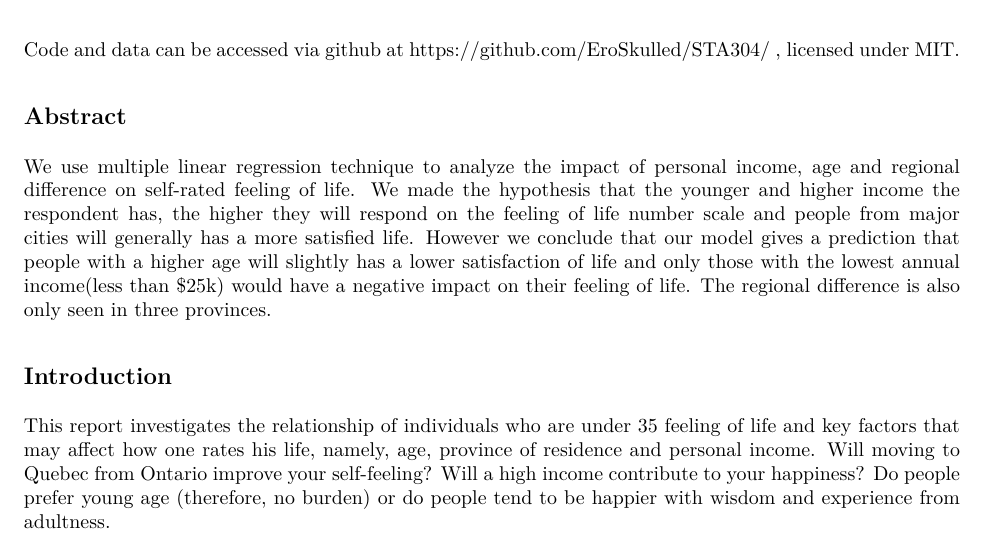
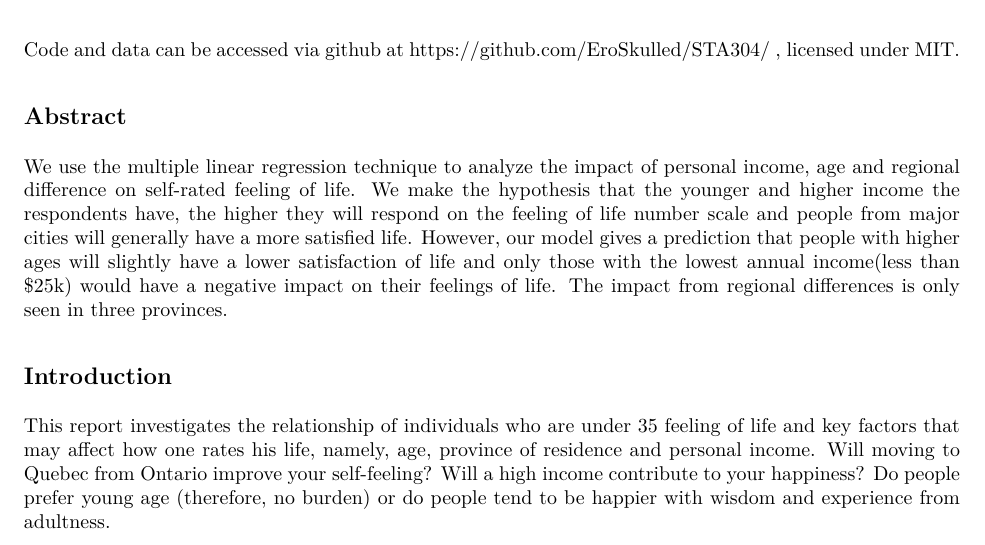
Before and after one commit to EroSkulled/STA304, an R Markdown document (ProblemSet2.Rmd): part of page 1 of 12, cut so that both start at the same text. The pictures show the output file ProblemSet2.pdf that the author committed with the source.

Commit message:
Add files via upload

```diff
--- a/ProblemSet2.Rmd
+++ b/ProblemSet2.Rmd
@@ -27,7 +27,8 @@ Code and data can be accessed via github at https://github.com/EroSkulled/STA304
 
 ## Abstract
 
-We use multiple linear regression technique to analyze the impact of personal income, age and regional difference on self-rated feeling of life. We made the hypothesis that the younger and higher income the respondent has, the higher they will respond on the feeling of life number scale and people from major cities will generally has a more satisfied life. However we conclude that our model gives a prediction that people with a higher age will slightly has a lower satisfaction of life and only those with the lowest annual income(less than $25k) would have a negative impact on their feeling of life. The regional difference is also only seen in three provinces.
+We use the multiple linear regression technique to analyze the impact of personal income, age and regional difference on self-rated feeling of life. We make the hypothesis that the younger and higher income the respondents have, the higher they will respond on the feeling of life number scale and people from major cities will generally have a more satisfied life. However, our model gives a prediction that people with higher ages will slightly have a lower satisfaction of life and only those with the lowest annual income(less than $25k) would have a negative impact on their feelings of life. The impact from regional differences is only seen in three provinces.
+
 
 ## Introduction
 
```
Also changed, not shown: ProblemSet2.pdf.
